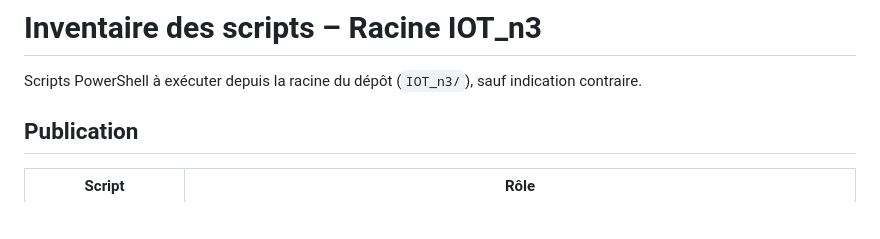
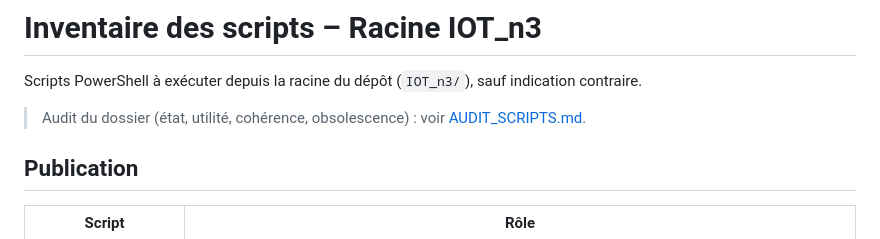
Before and after one commit to oliviera999/IOT_n3, a Markdown page: scripts/README.md, the part around the change. GitHub-like rendering; blank space fills up the shorter version.

```diff
--- a/scripts/README.md
+++ b/scripts/README.md
@@ -1,6 +1,8 @@
 # Inventaire des scripts – Racine IOT_n3
 
 Scripts PowerShell à exécuter depuis la racine du dépôt (`IOT_n3/`), sauf indication contraire.
+
+> Audit du dossier (état, utilité, cohérence, obsolescence) : voir [AUDIT_SCRIPTS.md](AUDIT_SCRIPTS.md).
 
 ## Publication
 
```
Also changed, not shown: scripts/AUDIT_SCRIPTS.md (added, +111 -0 lines).
